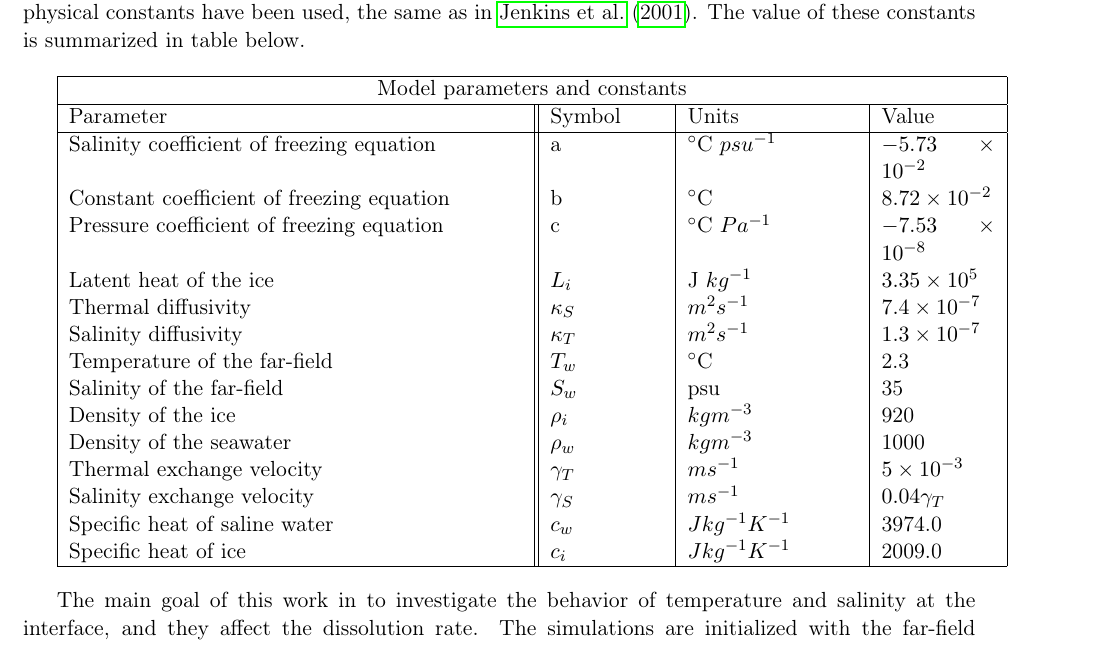
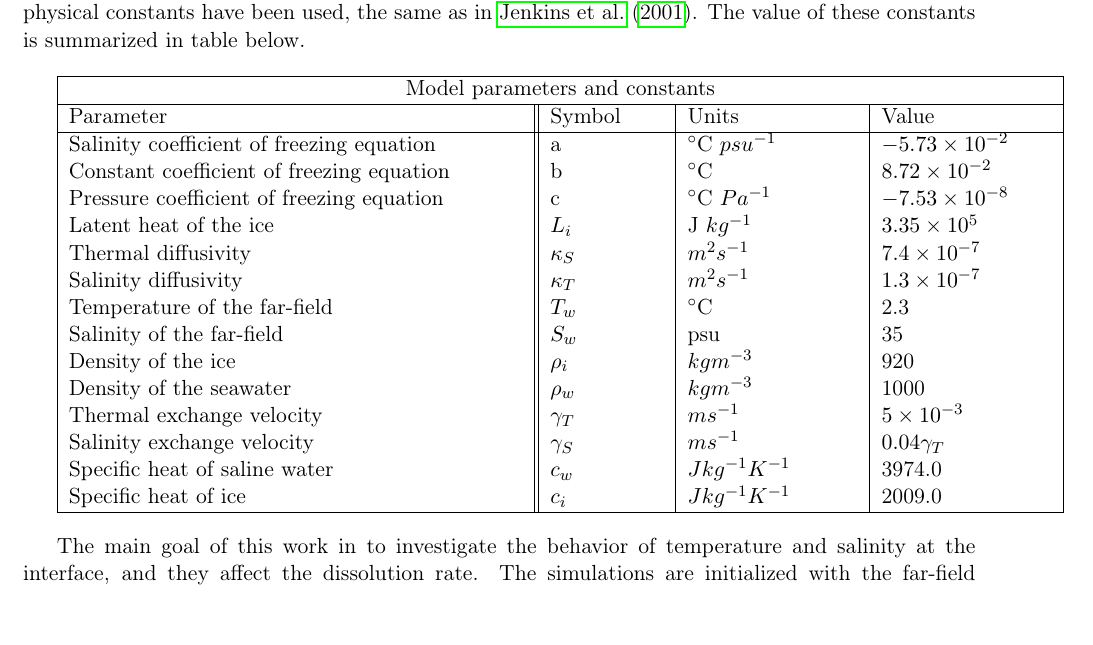
Before and after one commit to yao24/ComprehensiveExam, a LaTeX document (Latex/CompEx.tex): part of page 11 of 14, cut so that both start at the same text, the shorter picture padded with empty space. Compiled offline with pdfLaTeX.

Commit message:
Update code and latex

```diff
--- a/Latex/CompEx.tex
+++ b/Latex/CompEx.tex
@@ -567,7 +567,7 @@
 
 	To solve the PDEs that described the thermal and salinity behaviors at the ice-ocean interface, some physical constants have been used, the same as in \cite{jenkins2001role}. The value of these constants is summarized in table below.\\
 
-	\begin{tabular}{ |p{8cm}||p{2cm}|p{3cm}|p{2cm}|}
+	\begin{tabular}{ |p{8cm}||p{2cm}|p{3cm}|p{3cm}|}
      \hline
      \multicolumn{4}{|c|}{Model parameters and constants} \\
      \hline
```
Also changed, not shown: Latex/CompEx.pdf, 2 other files.
